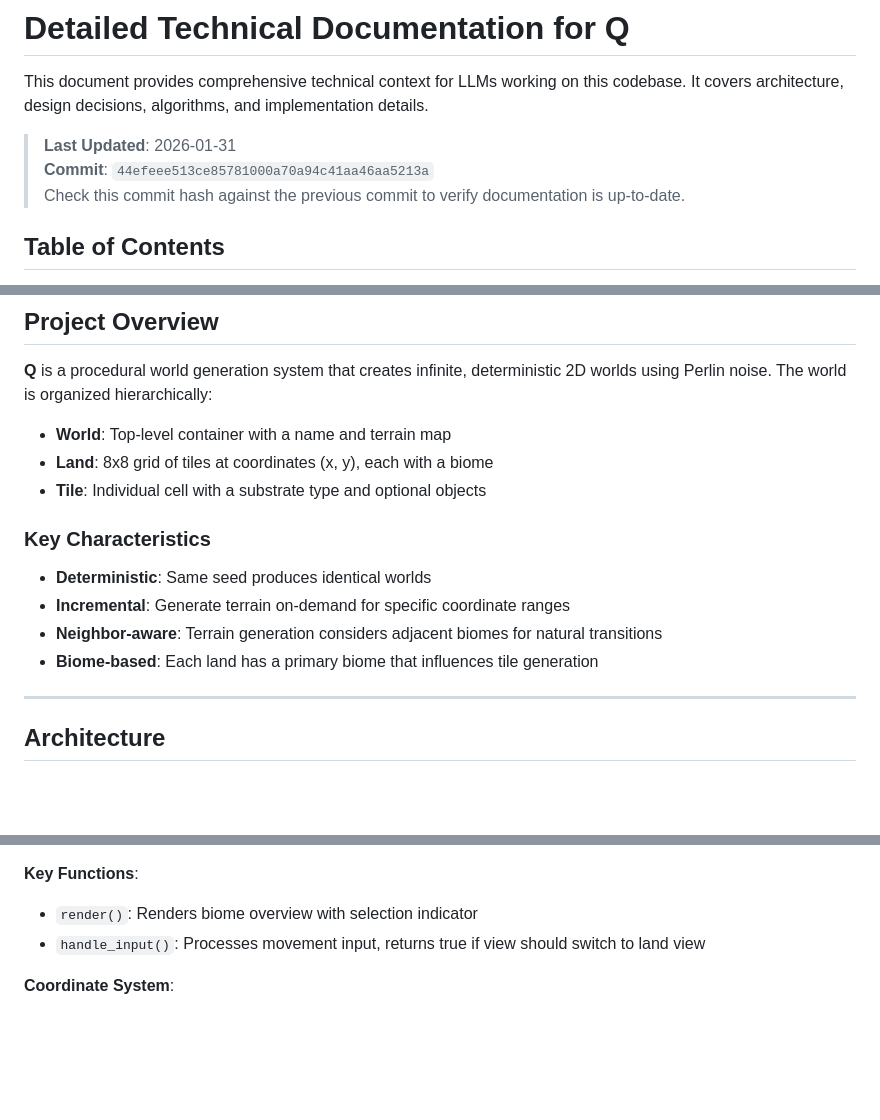
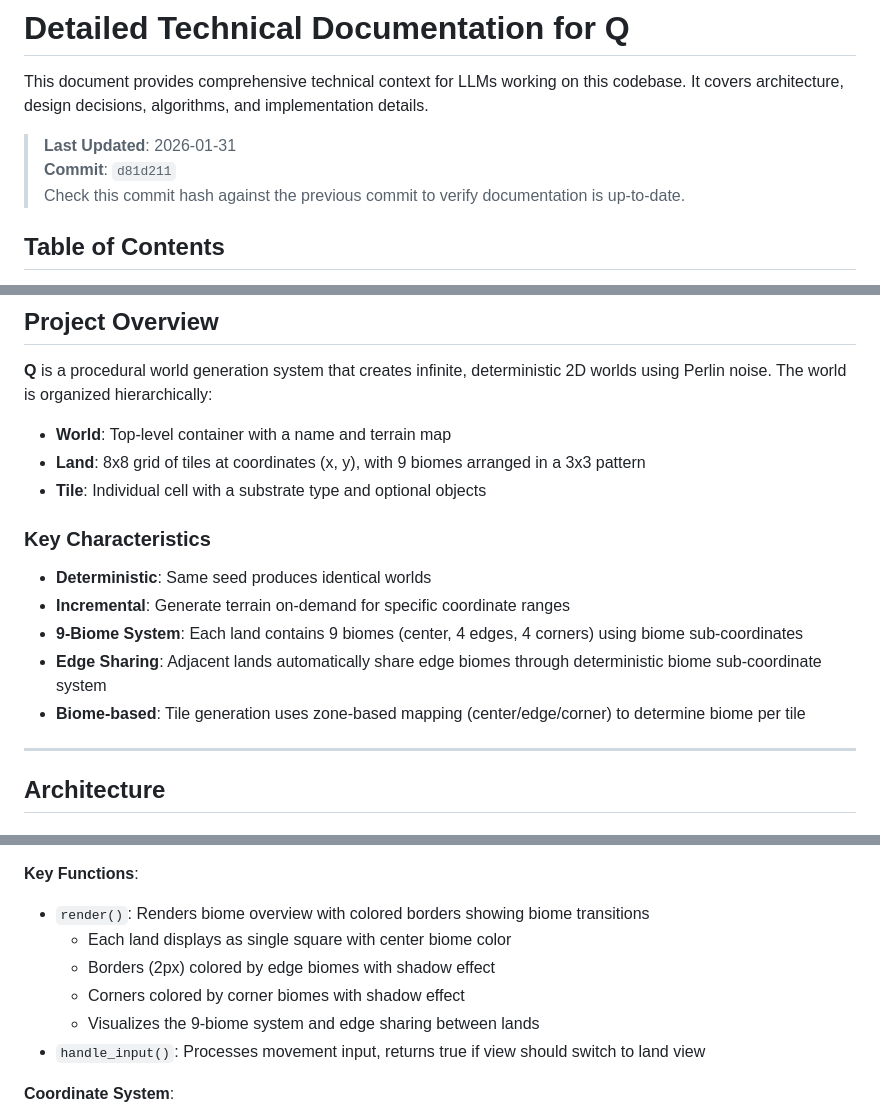
Before and after one commit to westonkelliher/Q, a Markdown page: DETAILED_README.md, 3 parts joined by grey strips. GitHub-like rendering; blank space fills up the shorter version.

```diff
--- a/DETAILED_README.md
+++ b/DETAILED_README.md
@@ -3,7 +3,7 @@
 This document provides comprehensive technical context for LLMs working on this codebase. It covers architecture, design decisions, algorithms, and implementation details.
 
 > **Last Updated**: 2026-01-31
-> **Commit**: `44efeee513ce85781000a70a94c41aa46aa5213a`
+> **Commit**: `d81d211`
 > Check this commit hash against the previous commit to verify documentation is up-to-date.
 
 ## Table of Contents
@@ -26,15 +26,16 @@ This document provides comprehensive technical context for LLMs working on this
 **Q** is a procedural world generation system that creates infinite, deterministic 2D worlds using Perlin noise. The world is organized hierarchically:
 
 - **World**: Top-level container with a name and terrain map
-- **Land**: 8x8 grid of tiles at coordinates (x, y), each with a biome
+- **Land**: 8x8 grid of tiles at coordinates (x, y), with 9 biomes arranged in a 3x3 pattern
 - **Tile**: Individual cell with a substrate type and optional objects
 
 ### Key Characteristics
 
 - **Deterministic**: Same seed produces identical worlds
 - **Incremental**: Generate terrain on-demand for specific coordinate ranges
-- **Neighbor-aware**: Terrain generation considers adjacent biomes for natural transitions
-- **Biome-based**: Each land has a primary biome that influences tile generation
+- **9-Biome System**: Each land contains 9 biomes (center, 4 edges, 4 corners) using biome sub-coordinates
+- **Edge Sharing**: Adjacent lands automatically share edge biomes through deterministic biome sub-coordinate system
+- **Biome-based**: Tile generation uses zone-based mapping (center/edge/corner) to determine biome per tile
 
 ---
 
@@ -261,7 +295,11 @@ tests.rs → types, generation
 
 **Key Functions**:
 
-- `render()`: Renders biome overview with selection indicator
+- `render()`: Renders biome overview with colored borders showing biome transitions
+  - Each land displays as single square with center biome color
+  - Borders (2px) colored by edge biomes with shadow effect
+  - Corners colored by corner biomes with shadow effect
+  - Visualizes the 9-biome system and edge sharing between lands
 - `handle_input()`: Processes movement input, returns true if view should switch to land view
 
 **Coordinate System**:
```
Also changed, not shown: other parts of DETAILED_README.md (+40 -7 lines).
